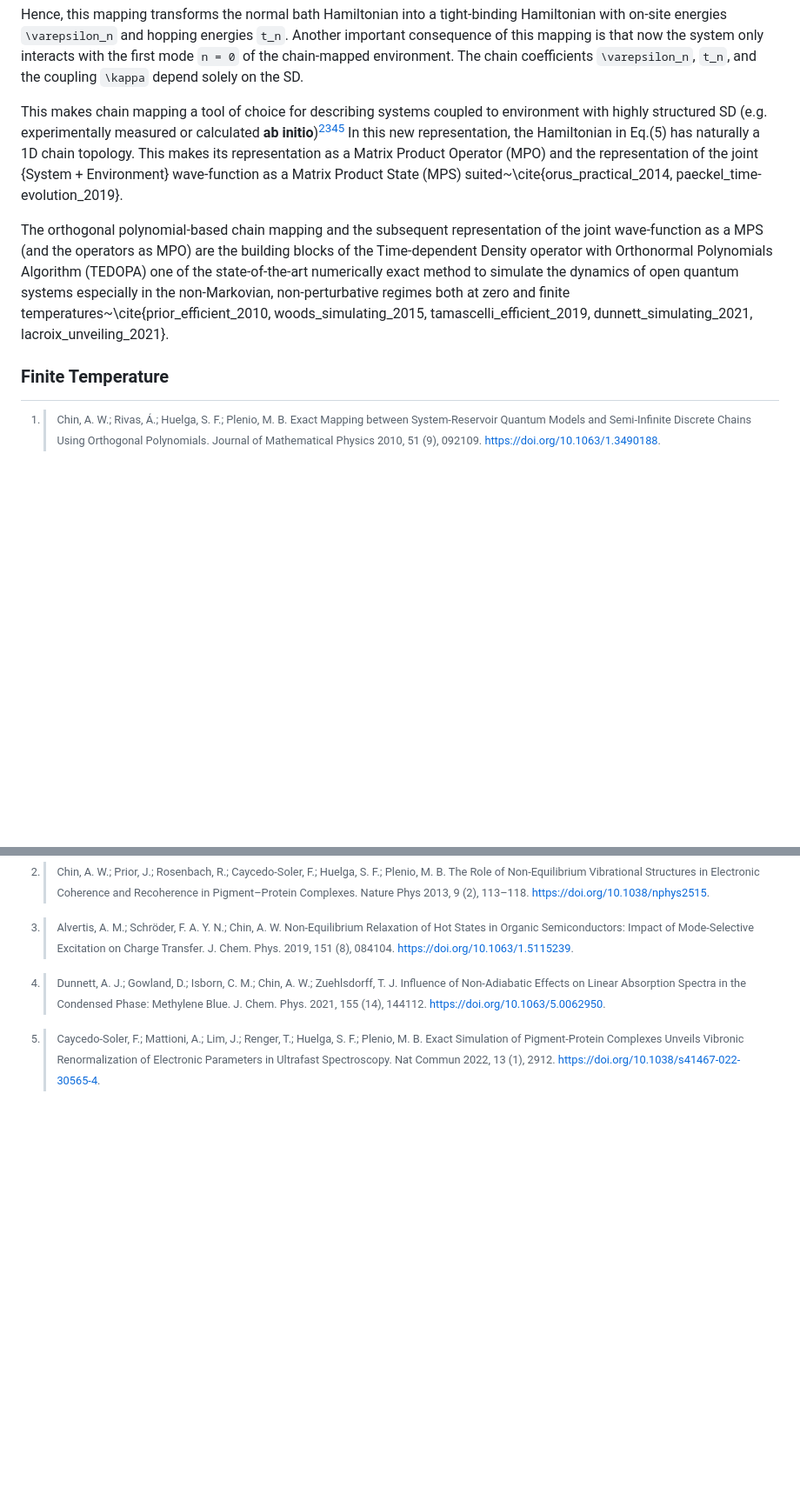
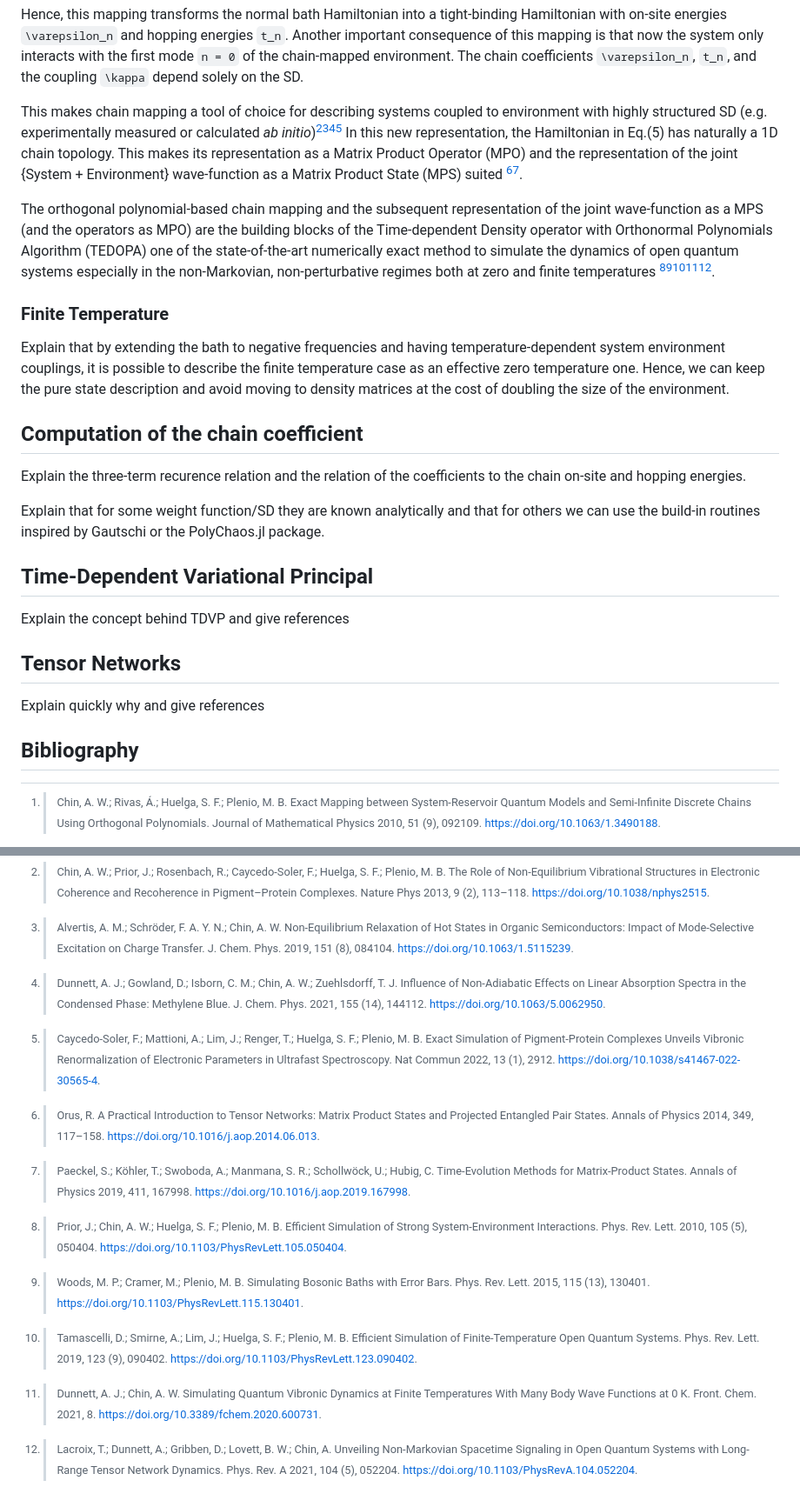
Before and after one commit to shareloqs/MPSDynamics, a Markdown page: docs/src/theory.md, 2 parts joined by grey strips. Shown: that part at 87% size. Drawn GitHub-style; blank space fills up the shorter version.

```diff
--- a/docs/src/theory.md
+++ b/docs/src/theory.md
@@ -56,16 +56,32 @@ Hence, this mapping transforms the normal bath Hamiltonian into a tight-binding
 Another important consequence of this mapping is that now the system only interacts with the first mode ``n = 0`` of the chain-mapped environment.
 The chain coefficients ``\varepsilon_n``, ``t_n``, and the coupling ``\kappa`` depend solely on the SD.
 
-This makes chain mapping a tool of choice for describing systems coupled to environment with highly structured SD (e.g. experimentally measured or calculated **ab initio**)[^chin_role_2013][^alvertis_nonequilibrium_2019][^dunnett_influence_2021][^caycedosoler_exact_2022]
+This makes chain mapping a tool of choice for describing systems coupled to environment with highly structured SD (e.g. experimentally measured or calculated *ab initio*)[^chin_role_2013][^alvertis_nonequilibrium_2019][^dunnett_influence_2021][^caycedosoler_exact_2022]
 In this new representation, the Hamiltonian in Eq.(5) has naturally a 1D chain topology.
-This makes its representation as a Matrix Product Operator (MPO) and the representation of the joint \{System + Environment\} wave-function as a Matrix Product State (MPS) suited~\cite{orus_practical_2014, paeckel_time-evolution_2019}.
+This makes its representation as a Matrix Product Operator (MPO) and the representation of the joint \{System + Environment\} wave-function as a Matrix Product State (MPS) suited [^orus_practical_2014][^paeckel_timeevolution_2019].
 
-The orthogonal polynomial-based chain mapping and the subsequent representation of the joint wave-function as a MPS (and the operators as MPO) are the building blocks of the Time-dependent Density operator with Orthonormal Polynomials Algorithm (TEDOPA) one of the state-of-the-art numerically exact method to simulate the dynamics of open quantum systems especially in the non-Markovian, non-perturbative regimes both at zero and finite temperatures~\cite{prior_efficient_2010, woods_simulating_2015, tamascelli_efficient_2019, dunnett_simulating_2021, lacroix_unveiling_2021}.
+The orthogonal polynomial-based chain mapping and the subsequent representation of the joint wave-function as a MPS (and the operators as MPO) are the building blocks of the Time-dependent Density operator with Orthonormal Polynomials Algorithm (TEDOPA) one of the state-of-the-art numerically exact method to simulate the dynamics of open quantum systems especially in the non-Markovian, non-perturbative regimes both at zero and finite temperatures [^prior_efficient_2010][^woods_simulating_2015][^tamascelli_efficient_2019][^dunnett_simulating_2021][^lacroix_unveiling_2021].
 
 ### Finite Temperature
 
+Explain that by extending the bath to negative frequencies and having temperature-dependent system environment couplings, it is possible to describe the finite temperature case as an effective zero temperature one.
+Hence, we can keep the pure state description and avoid moving to density matrices at the cost of doubling the size of the environment.
 
+## Computation of the chain coefficient
 
+Explain the three-term recurence relation and the relation of the coefficients to the chain on-site and hopping energies.
+
+Explain that for some weight function/SD they are known analytically and that for others we can use the build-in routines inspired by Gautschi or the PolyChaos.jl package.
+
+## Time-Dependent Variational Principal
+
+Explain the concept behind TDVP and give references
+
+## Tensor Networks
+
+Explain quickly why and give references
+
+## Bibliography
 [^chin_exact_2010]:
     > Chin, A. W.; Rivas, Á.; Huelga, S. F.; Plenio, M. B. Exact Mapping between System-Reservoir Quantum Models and Semi-Infinite Discrete Chains Using Orthogonal Polynomials. Journal of Mathematical Physics 2010, 51 (9), 092109. https://doi.org/10.1063/1.3490188.
 
@@ -80,3 +96,24 @@ The orthogonal polynomial-based chain mapping and the subsequent representation
 
 [^caycedosoler_exact_2022]:
     > Caycedo-Soler, F.; Mattioni, A.; Lim, J.; Renger, T.; Huelga, S. F.; Plenio, M. B. Exact Simulation of Pigment-Protein Complexes Unveils Vibronic Renormalization of Electronic Parameters in Ultrafast Spectroscopy. Nat Commun 2022, 13 (1), 2912. https://doi.org/10.1038/s41467-022-30565-4.
+
+[^orus_practical_2014]:
+    > Orus, R. A Practical Introduction to Tensor Networks: Matrix Product States and Projected Entangled Pair States. Annals of Physics 2014, 349, 117–158. https://doi.org/10.1016/j.aop.2014.06.013.
+
+[^paeckel_timeevolution_2019]:
+    > Paeckel, S.; Köhler, T.; Swoboda, A.; Manmana, S. R.; Schollwöck, U.; Hubig, C. Time-Evolution Methods for Matrix-Product States. Annals of Physics 2019, 411, 167998. https://doi.org/10.1016/j.aop.2019.167998.
+
+[^prior_efficient_2010]:
+    > Prior, J.; Chin, A. W.; Huelga, S. F.; Plenio, M. B. Efficient Simulation of Strong System-Environment Interactions. Phys. Rev. Lett. 2010, 105 (5), 050404. https://doi.org/10.1103/PhysRevLett.105.050404.
+
+[^woods_simulating_2015]:
+    > Woods, M. P.; Cramer, M.; Plenio, M. B. Simulating Bosonic Baths with Error Bars. Phys. Rev. Lett. 2015, 115 (13), 130401. https://doi.org/10.1103/PhysRevLett.115.130401.
+
+[^tamascelli_efficient_2019]:
+    > Tamascelli, D.; Smirne, A.; Lim, J.; Huelga, S. F.; Plenio, M. B. Efficient Simulation of Finite-Temperature Open Quantum Systems. Phys. Rev. Lett. 2019, 123 (9), 090402. https://doi.org/10.1103/PhysRevLett.123.090402.
+
+[^dunnett_simulating_2021]:
+    > Dunnett, A. J.; Chin, A. W. Simulating Quantum Vibronic Dynamics at Finite Temperatures With Many Body Wave Functions at 0 K. Front. Chem. 2021, 8. https://doi.org/10.3389/fchem.2020.600731.
+
+[^lacroix_unveiling_2021]:
+    > Lacroix, T.; Dunnett, A.; Gribben, D.; Lovett, B. W.; Chin, A. Unveiling Non-Markovian Spacetime Signaling in Open Quantum Systems with Long-Range Tensor Network Dynamics. Phys. Rev. A 2021, 104 (5), 052204. https://doi.org/10.1103/PhysRevA.104.052204.
```
